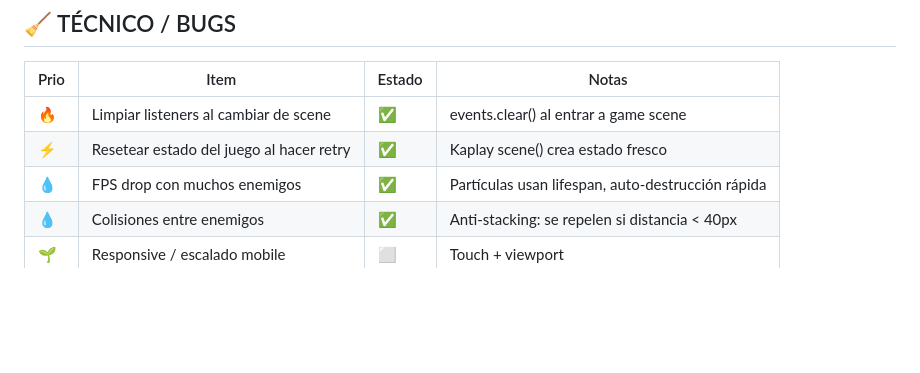
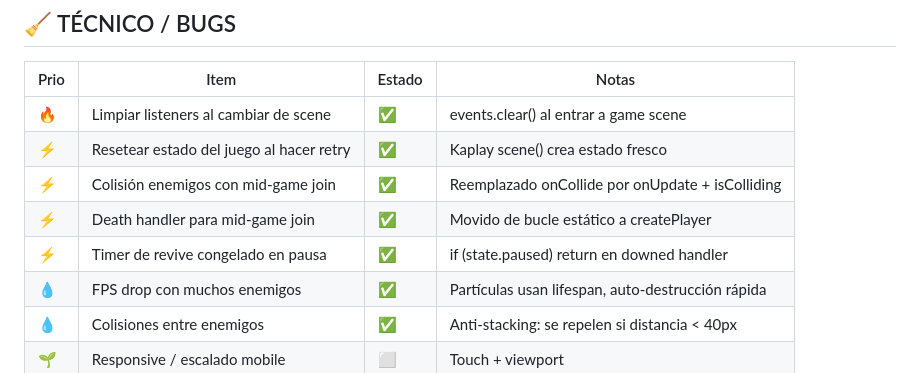
Before and after one commit to superdandi/warzine, a Markdown page: POLISH.md, the part around one of its changes. GitHub-like rendering; blank space fills up the shorter version.

```diff
--- a/POLISH.md
+++ b/POLISH.md
@@ -117,6 +124,9 @@
 |------|------|--------|-------|
 | 🔥 | Limpiar listeners al cambiar de scene | ✅ | events.clear() al entrar a game scene |
 | ⚡ | Resetear estado del juego al hacer retry | ✅ | Kaplay scene() crea estado fresco |
+| ⚡ | Colisión enemigos con mid-game join | ✅ | Reemplazado onCollide por onUpdate + isColliding |
+| ⚡ | Death handler para mid-game join | ✅ | Movido de bucle estático a createPlayer |
+| ⚡ | Timer de revive congelado en pausa | ✅ | if (state.paused) return en downed handler |
 | 💧 | FPS drop con muchos enemigos | ✅ | Partículas usan lifespan, auto-destrucción rápida |
 | 💧 | Colisiones entre enemigos | ✅ | Anti-stacking: se repelen si distancia < 40px |
 | 🌱 | Responsive / escalado mobile | ⬜ | Touch + viewport |
```
Also changed, not shown: other parts of POLISH.md (+29 -2 lines).
